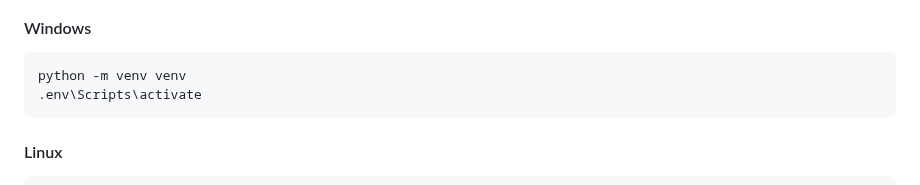
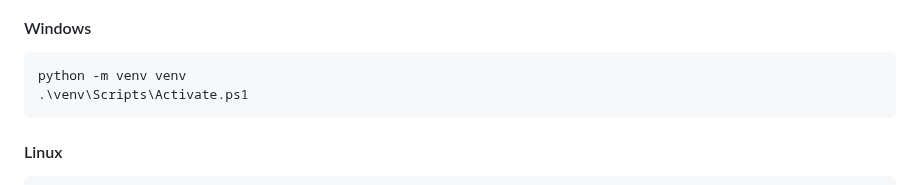
Before and after one commit to lyalima/desafio_kaya, a Markdown page: README.md, the part around the change. GitHub-like rendering.

Commit message:
ajuste nas linhas de ativação do ambiente virtual no windows

````diff
--- a/README.md
+++ b/README.md
@@ -103,7 +103,7 @@ cd desafio_kaya
 
 ```bash
 python -m venv venv
-.env\Scripts\activate
+.\venv\Scripts\Activate.ps1
 ```
 
 #### Linux
````
